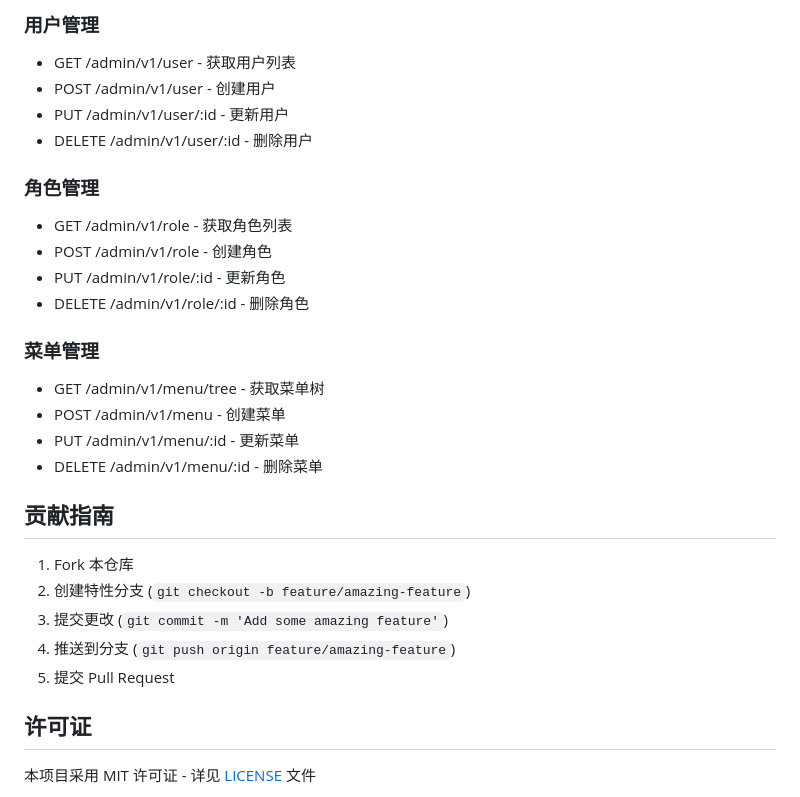
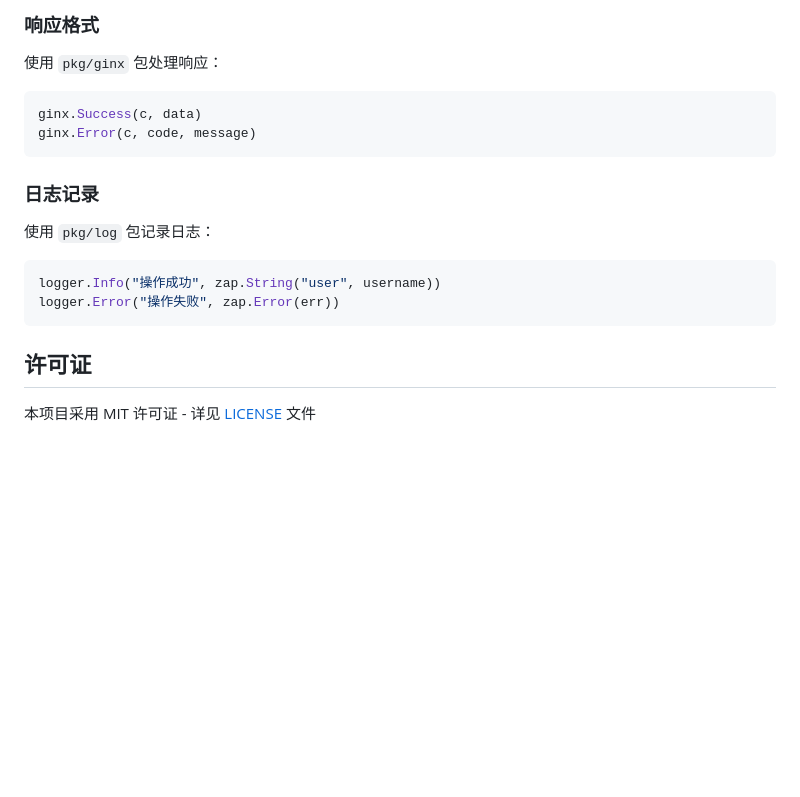
Before and after one commit to wxlbd/nunu-casbin-admin, a Markdown page: README.md, the part around one of its changes. GitHub-like rendering; blank space fills up the shorter version.

````diff
--- a/README.md
+++ b/README.md
@@ -121,29 +152,17 @@ go run cmd/server/main.go
 
-### 用户管理
-- GET /admin/v1/user - 获取用户列表
-- POST /admin/v1/user - 创建用户
-- PUT /admin/v1/user/:id - 更新用户
-- DELETE /admin/v1/user/:id - 删除用户
+### 响应格式
+使用 `pkg/ginx` 包处理响应：
+```go
+ginx.Success(c, data)
+ginx.Error(c, code, message)
+```
 
-### 角色管理
-- GET /admin/v1/role - 获取角色列表
-- POST /admin/v1/role - 创建角色
-- PUT /admin/v1/role/:id - 更新角色
-- DELETE /admin/v1/role/:id - 删除角色
-
-### 菜单管理
-- GET /admin/v1/menu/tree - 获取菜单树
-- POST /admin/v1/menu - 创建菜单
-- PUT /admin/v1/menu/:id - 更新菜单
-- DELETE /admin/v1/menu/:id - 删除菜单
-
-## 贡献指南
-
-1. Fork 本仓库
-2. 创建特性分支 (`git checkout -b feature/amazing-feature`)
-3. 提交更改 (`git commit -m 'Add some amazing feature'`)
-4. 推送到分支 (`git push origin feature/amazing-feature`)
-5. 提交 Pull Request
+### 日志记录
+使用 `pkg/log` 包记录日志：
+```go
+logger.Info("操作成功", zap.String("user", username))
+logger.Error("操作失败", zap.Error(err))
+```
 
 ## 许可证
 
````
Also changed, not shown: other parts of README.md (+94 -63 lines).
